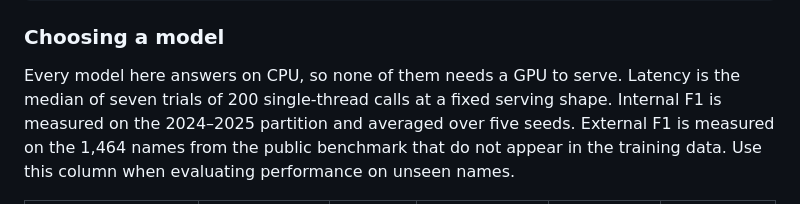
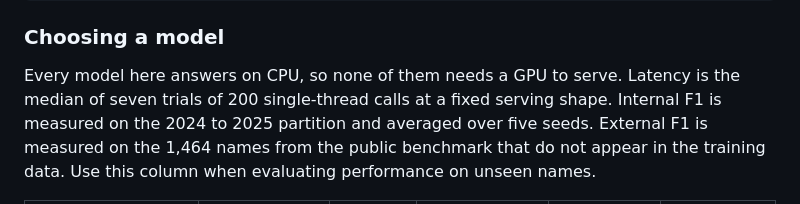
Before and after one commit to ericks-rs/indonesian-name-gender, a Markdown page: README.md, the part around the change. GitHub-like rendering.

Commit message:
Write the year range the way the rest of the docs write it

```diff
--- a/README.md
+++ b/README.md
@@ -88,7 +88,7 @@ GenderPredictor("WordTransformer")  # same
 
 Every model here answers on CPU, so none of them needs a GPU to serve.
 Latency is the median of seven trials of 200 single-thread calls at a fixed
-serving shape. Internal F1 is measured on the 2024–2025 partition and
+serving shape. Internal F1 is measured on the 2024 to 2025 partition and
 averaged over five seeds. External F1 is measured on the 1,464 names from the
 public benchmark that do not appear in the training data. Use this column when
 evaluating performance on unseen names.
```
